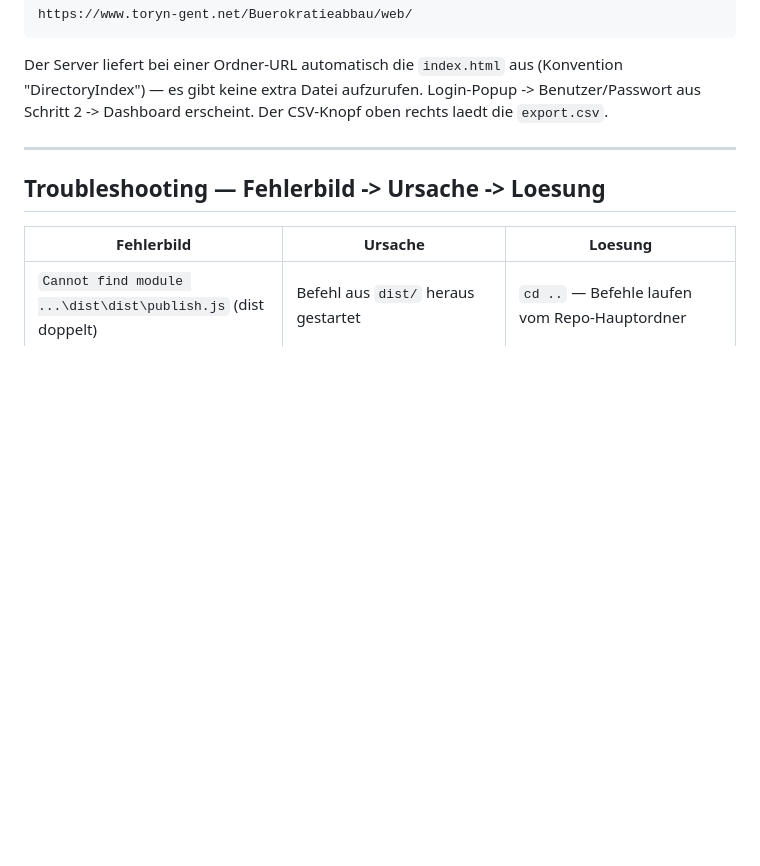
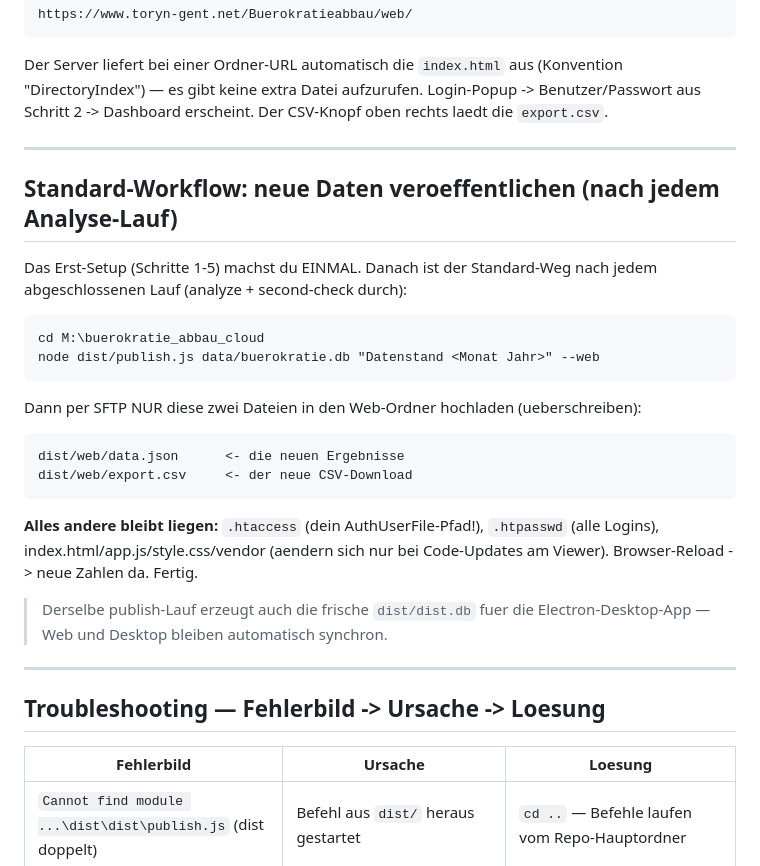
Before and after one commit to CrayRayner/buerokratie_abbau_cloud, a Markdown page: dist/web-template/SETUP.md, the part around the change. Rendered like a GitHub page; blank space fills up the shorter version.

````diff
--- a/dist/web-template/SETUP.md
+++ b/dist/web-template/SETUP.md
@@ -109,6 +109,32 @@ Der CSV-Knopf oben rechts laedt die `export.csv`.
 
 ---
 
+## Standard-Workflow: neue Daten veroeffentlichen (nach jedem Analyse-Lauf)
+
+Das Erst-Setup (Schritte 1-5) machst du EINMAL. Danach ist der Standard-Weg
+nach jedem abgeschlossenen Lauf (analyze + second-check durch):
+
+```
+cd M:\buerokratie_abbau_cloud
+node dist/publish.js data/buerokratie.db "Datenstand <Monat Jahr>" --web
+```
+
+Dann per SFTP NUR diese zwei Dateien in den Web-Ordner hochladen (ueberschreiben):
+
+```
+dist/web/data.json      <- die neuen Ergebnisse
+dist/web/export.csv     <- der neue CSV-Download
+```
+
+**Alles andere bleibt liegen:** `.htaccess` (dein AuthUserFile-Pfad!), `.htpasswd`
+(alle Logins), index.html/app.js/style.css/vendor (aendern sich nur bei
+Code-Updates am Viewer). Browser-Reload -> neue Zahlen da. Fertig.
+
+> Derselbe publish-Lauf erzeugt auch die frische `dist/dist.db` fuer die
+> Electron-Desktop-App — Web und Desktop bleiben automatisch synchron.
+
+---
+
 ## Troubleshooting — Fehlerbild -> Ursache -> Loesung
 
 | Fehlerbild | Ursache | Loesung |
````
Also changed, not shown: dist/README.md (+4 -0 lines).
